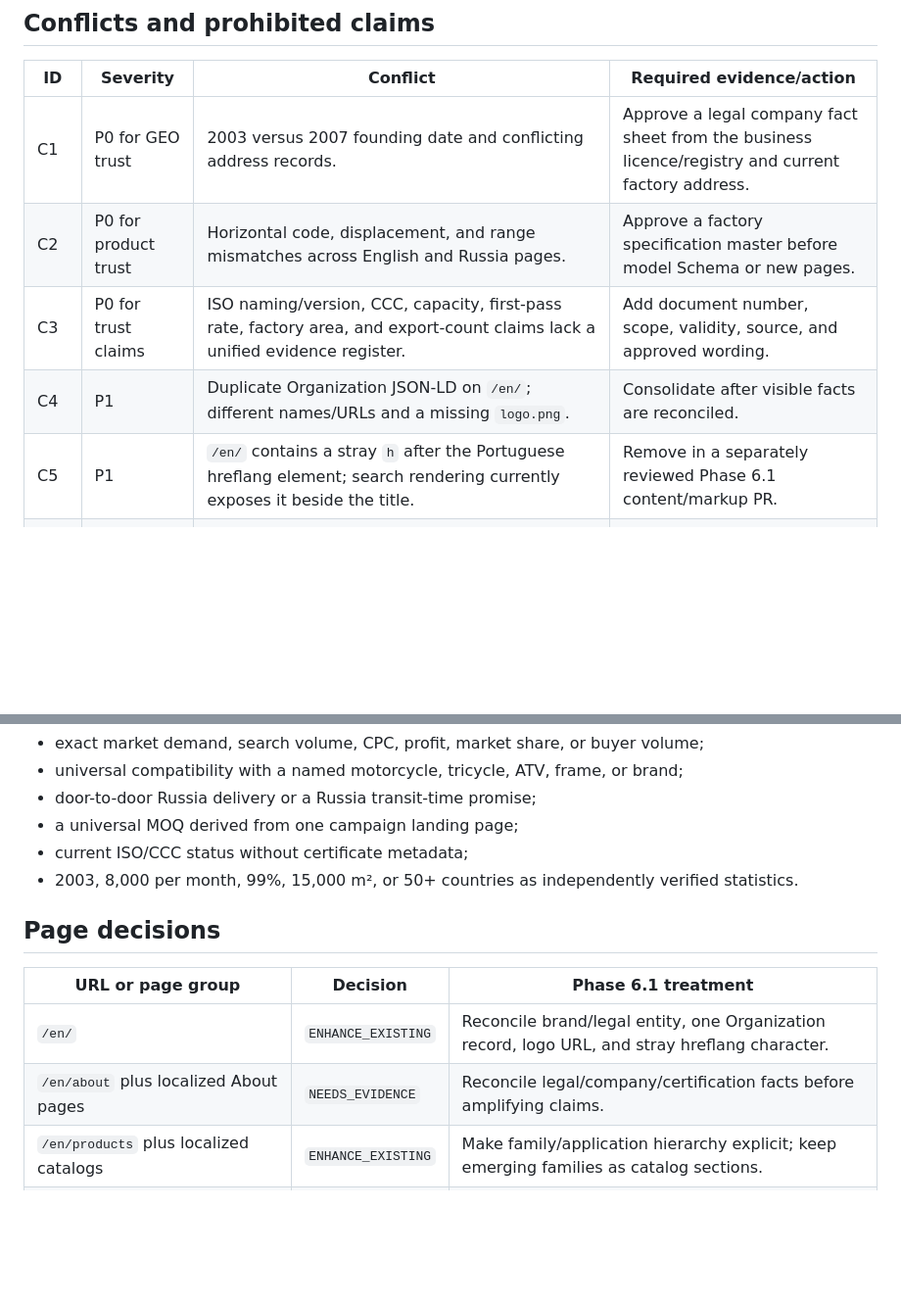
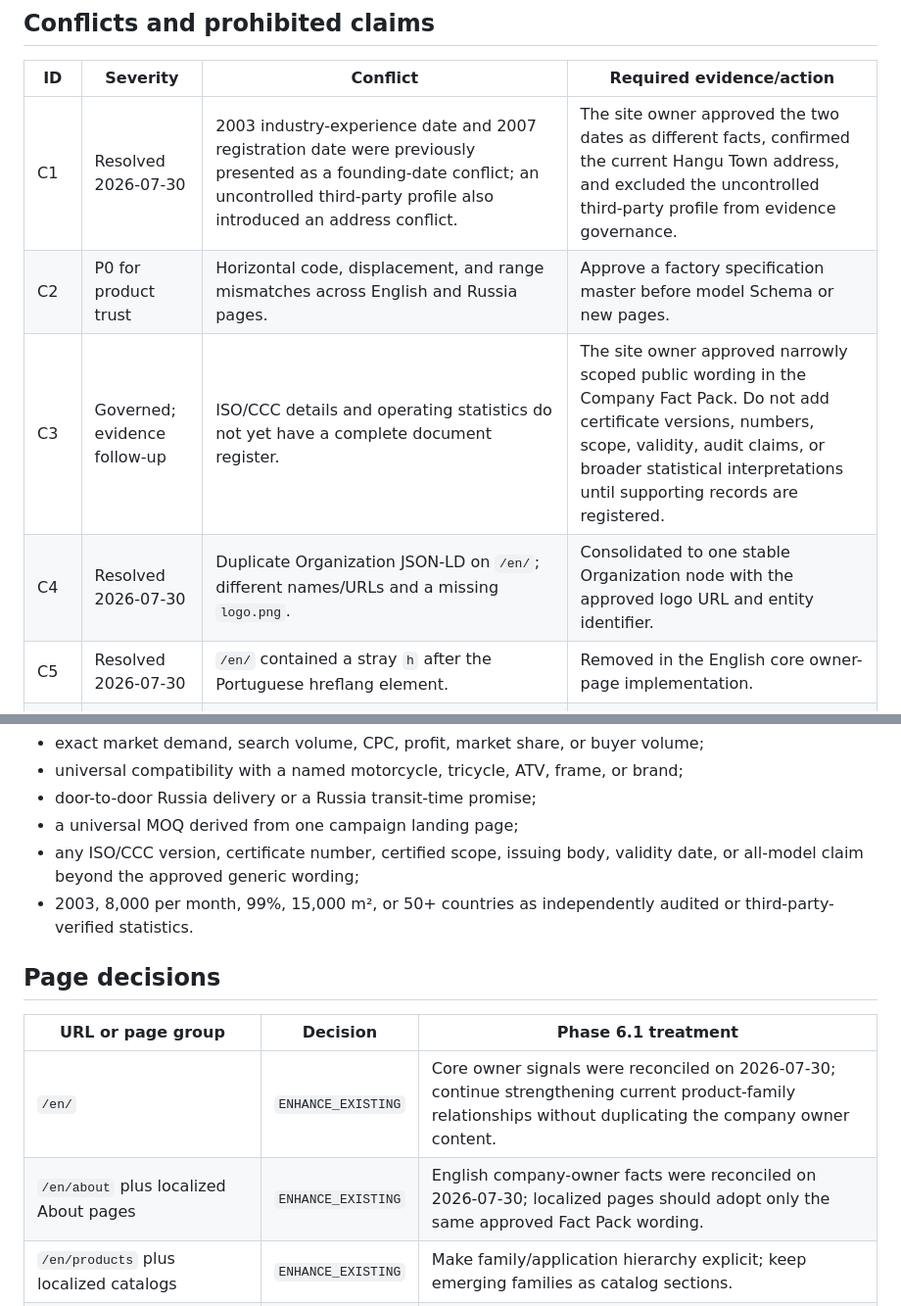
Before and after one commit to liumingyang-maker/chixiang-motor-website, a Markdown page: docs/geo-entity/GEO_ENTITY_AUDIT.md, 2 parts joined by grey strips. Shown at 98% size. Drawn GitHub-style; blank space fills up the shorter version.

Commit message:
docs: close resolved English owner page audit items

```diff
--- a/docs/geo-entity/GEO_ENTITY_AUDIT.md
+++ b/docs/geo-entity/GEO_ENTITY_AUDIT.md
@@ -193,11 +193,11 @@ Localized home, About, product, and family pages remain supporting language equi
 
 | ID | Severity | Conflict | Required evidence/action |
 |---|---|---|---|
-| C1 | P0 for GEO trust | 2003 versus 2007 founding date and conflicting address records. | Approve a legal company fact sheet from the business licence/registry and current factory address. |
+| C1 | Resolved 2026-07-30 | 2003 industry-experience date and 2007 registration date were previously presented as a founding-date conflict; an uncontrolled third-party profile also introduced an address conflict. | The site owner approved the two dates as different facts, confirmed the current Hangu Town address, and excluded the uncontrolled third-party profile from evidence governance. |
 | C2 | P0 for product trust | Horizontal code, displacement, and range mismatches across English and Russia pages. | Approve a factory specification master before model Schema or new pages. |
-| C3 | P0 for trust claims | ISO naming/version, CCC, capacity, first-pass rate, factory area, and export-count claims lack a unified evidence register. | Add document number, scope, validity, source, and approved wording. |
-| C4 | P1 | Duplicate Organization JSON-LD on `/en/`; different names/URLs and a missing `logo.png`. | Consolidate after visible facts are reconciled. |
-| C5 | P1 | `/en/` contains a stray `h` after the Portuguese hreflang element; search rendering currently exposes it beside the title. | Remove in a separately reviewed Phase 6.1 content/markup PR. |
+| C3 | Governed; evidence follow-up | ISO/CCC details and operating statistics do not yet have a complete document register. | The site owner approved narrowly scoped public wording in the Company Fact Pack. Do not add certificate versions, numbers, scope, validity, audit claims, or broader statistical interpretations until supporting records are registered. |
+| C4 | Resolved 2026-07-30 | Duplicate Organization JSON-LD on `/en/`; different names/URLs and a missing `logo.png`. | Consolidated to one stable Organization node with the approved logo URL and entity identifier. |
+| C5 | Resolved 2026-07-30 | `/en/` contained a stray `h` after the Portuguese hreflang element. | Removed in the English core owner-page implementation. |
 | C6 | P1 | `CG150B` versus `CG150SB` naming. | Confirm preferred model identifier. |
 | C7 | P1 | Hanwei, HW Water, and CG Heavy naming is not explicitly reconciled; reverse wording varies. | Define family aliases and model-specific reverse options. |
 | C8 | P1 | Russia hub uses sample/wholesale/mixed/OEM thresholds 2/50/100/100; the horizontal landing uses samples 3 and formal orders 40. | Keep both scoped or approve one dated global policy; never merge them implicitly. |
@@ -210,15 +210,15 @@ Do not publish the following as established facts until evidence is added:
 - universal compatibility with a named motorcycle, tricycle, ATV, frame, or brand;
 - door-to-door Russia delivery or a Russia transit-time promise;
 - a universal MOQ derived from one campaign landing page;
-- current ISO/CCC status without certificate metadata;
-- 2003, 8,000 per month, 99%, 15,000 m², or 50+ countries as independently verified statistics.
+- any ISO/CCC version, certificate number, certified scope, issuing body, validity date, or all-model claim beyond the approved generic wording;
+- 2003, 8,000 per month, 99%, 15,000 m², or 50+ countries as independently audited or third-party-verified statistics.
 
 ## Page decisions
 
 | URL or page group | Decision | Phase 6.1 treatment |
 |---|---|---|
-| `/en/` | `ENHANCE_EXISTING` | Reconcile brand/legal entity, one Organization record, logo URL, and stray hreflang character. |
-| `/en/about` plus localized About pages | `NEEDS_EVIDENCE` | Reconcile legal/company/certification facts before amplifying claims. |
+| `/en/` | `ENHANCE_EXISTING` | Core owner signals were reconciled on 2026-07-30; continue strengthening current product-family relationships without duplicating the company owner content. |
+| `/en/about` plus localized About pages | `ENHANCE_EXISTING` | English company-owner facts were reconciled on 2026-07-30; localized pages should adopt only the same approved Fact Pack wording. |
 | `/en/products` plus localized catalogs | `ENHANCE_EXISTING` | Make family/application hierarchy explicit; keep emerging families as catalog sections. |
 | `/en/cg-engine` plus localized CG pages | `ENHANCE_EXISTING` | Expose subfamilies, strengthen CG150/CG200 selection, no model-page expansion. |
 | `/en/cb-engine` plus localized CB pages | `ENHANCE_EXISTING` | Clarify applications and keep models under the family owner. |
```
Also changed, not shown: 1 other file.
